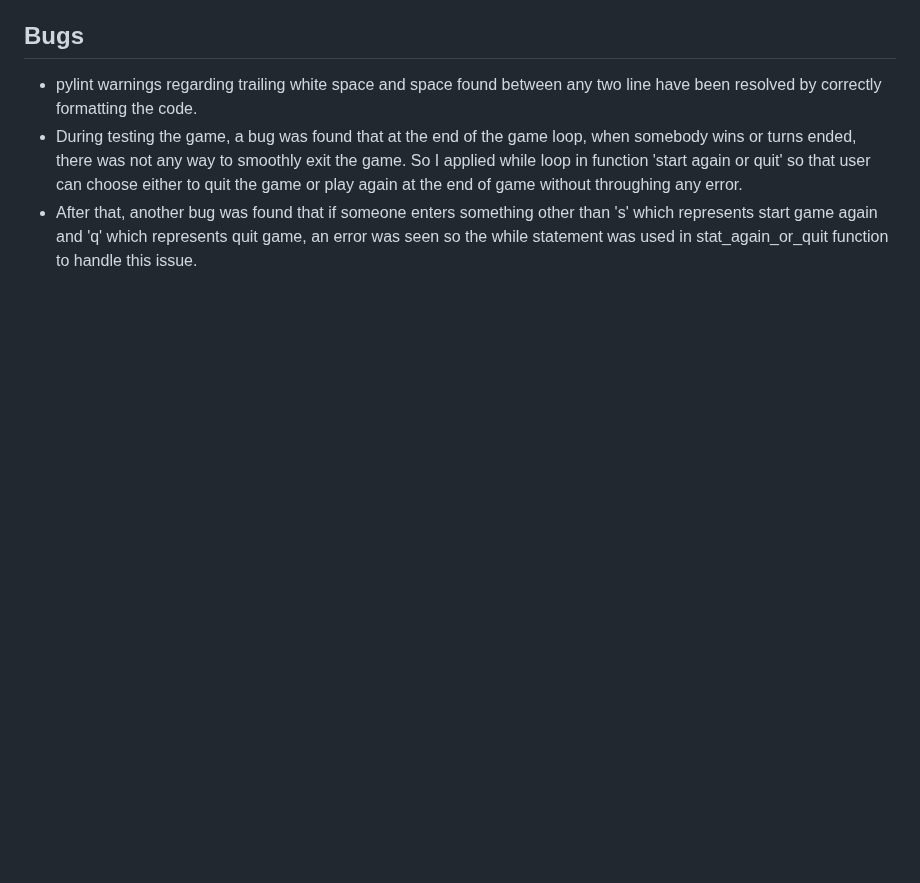
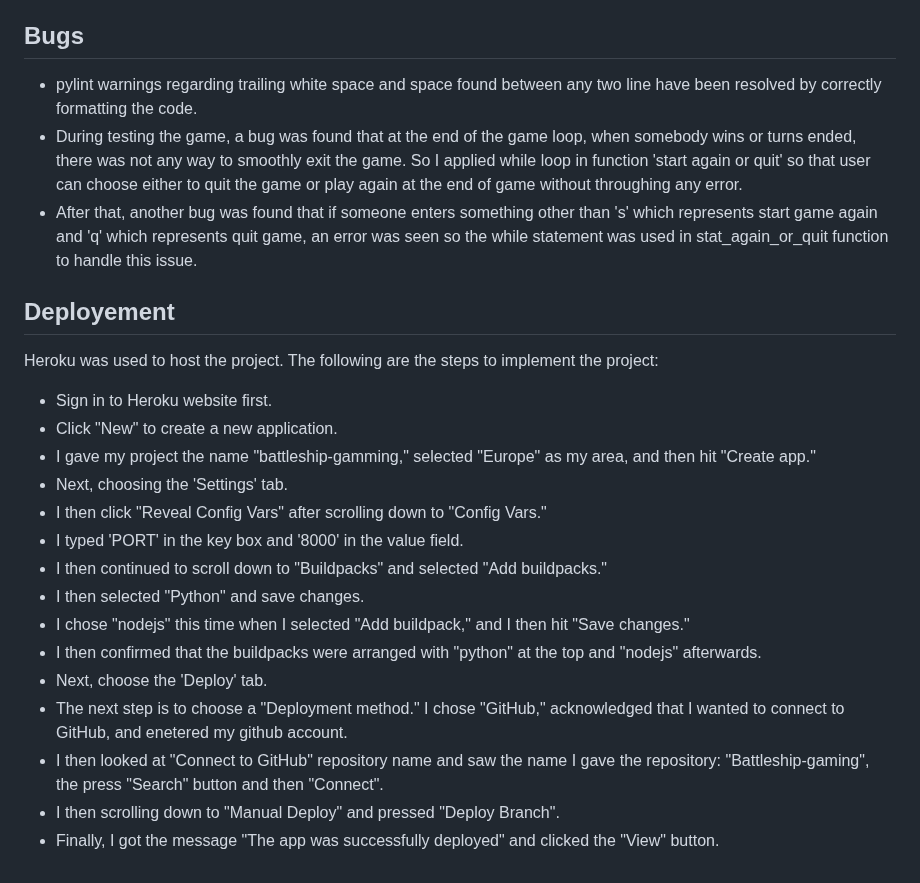
Before and after one commit to Zahid295/Battleship-gaming, a Markdown page: README.md, the part around the change. GitHub-like rendering; blank space fills up the shorter version.

Commit message:
Add Deployement process to readme

```diff
--- a/README.md
+++ b/README.md
@@ -69,3 +69,22 @@ To validate the code, I used code institute's [PEP8 python linter](https://pep8c
 - pylint warnings regarding trailing white space and space found between any two line have been resolved by correctly formatting the code.
 - During testing the game, a bug was found that at the end of the game loop, when somebody wins or turns ended, there was not any way to smoothly exit the game. So I applied while loop in function 'start again or quit' so that user can choose either to quit the game or play again at the end of game without throughing any error.
 - After that, another bug was found that if someone enters something other than 's' which represents start game again and 'q' which represents quit game, an error was seen so the while statement was used in stat_again_or_quit function to handle this issue.
+
+## Deployement
+Heroku was used to host the project. The following are the steps to implement the project:
+
+- Sign in to Heroku website first.
+- Click "New" to create a new application.
+- I gave my project the name "battleship-gamming," selected "Europe" as my area, and then hit "Create app."
+- Next, choosing the 'Settings' tab.
+- I then click "Reveal Config Vars" after scrolling down to "Config Vars."
+- I typed 'PORT' in the key box and '8000' in the value field.
+- I then continued to scroll down to "Buildpacks" and selected "Add buildpacks."
+- I then selected "Python" and save changes.
+- I chose "nodejs" this time when I selected "Add buildpack," and I then hit "Save changes."
+- I then confirmed that the buildpacks were arranged with "python" at the top and "nodejs" afterwards.
+- Next, choose the 'Deploy' tab.
+- The next step is to choose a "Deployment method." I chose "GitHub," acknowledged that I wanted to connect to GitHub, and enetered my github account.
+- I then looked at "Connect to GitHub" repository name and saw the name I gave the repository: "Battleship-gaming", the press "Search" button and then "Connect".
+- I then scrolling down to "Manual Deploy" and pressed "Deploy Branch".
+- Finally, I got the message "The app was successfully deployed" and  clicked the "View" button.
```
